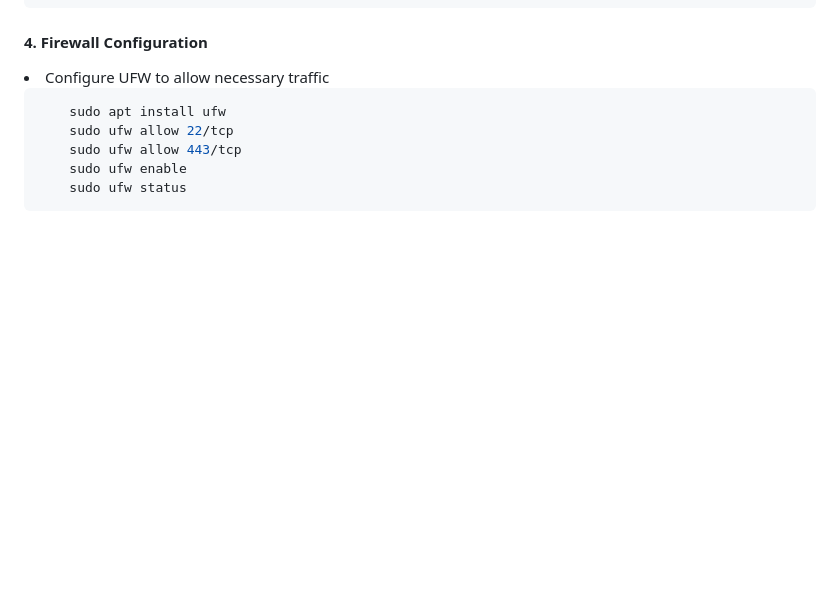
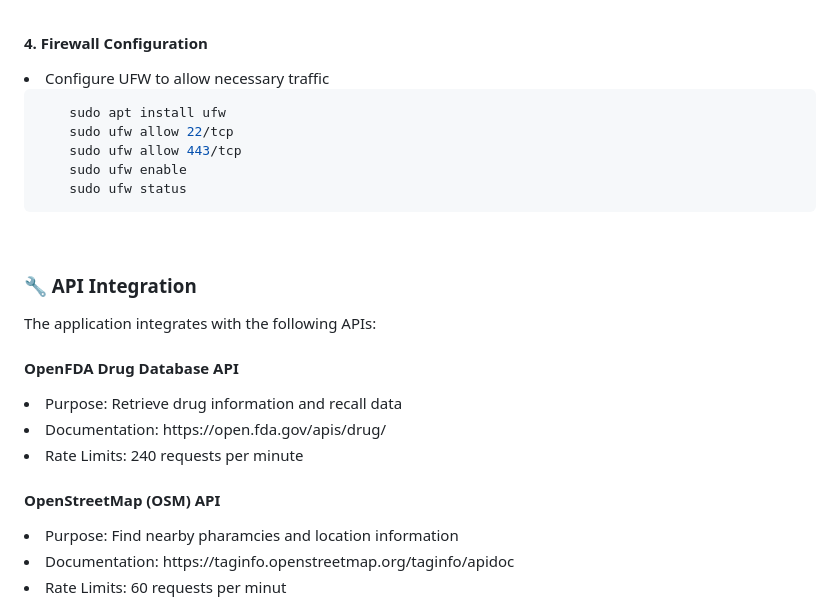
Before and after one commit to L-nsamba/playing-around-with-apis-summative-L-nsamba, a Markdown page: README.md, the part around the change printed below. Rendered like a GitHub page; blank space fills up the shorter version.

````diff
--- a/README.md
+++ b/README.md
@@ -131,3 +137,17 @@ NB: You would be required to enter your respective valid domain name. Additional
     sudo ufw enable
     sudo ufw status
 ```
+<br>
+
+### 🔧 API Integration
+The application integrates with the following APIs:
+
+#### OpenFDA Drug Database API
+<li>Purpose: Retrieve drug information and recall data</li>
+<li>Documentation: https://open.fda.gov/apis/drug/ </li>
+<li>Rate Limits: 240 requests per minute</li>
+
+#### OpenStreetMap (OSM) API
+<li>Purpose: Find nearby pharamcies and location information</li>
+<li>Documentation: https://taginfo.openstreetmap.org/taginfo/apidoc </li>
+<li>Rate Limits: 60 requests per minut</li>
````
Also changed, not shown: other parts of README.md (+6 -0 lines).
